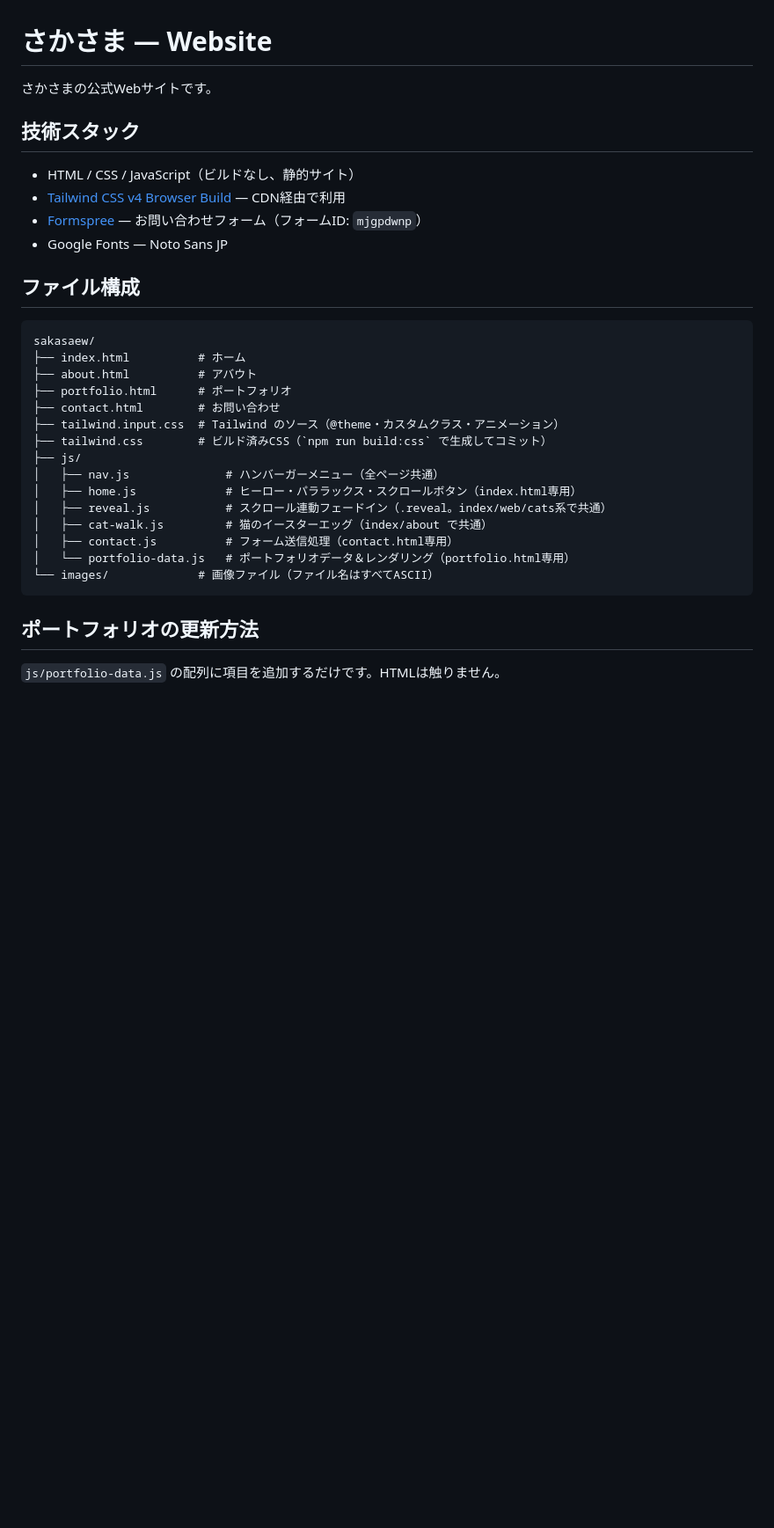
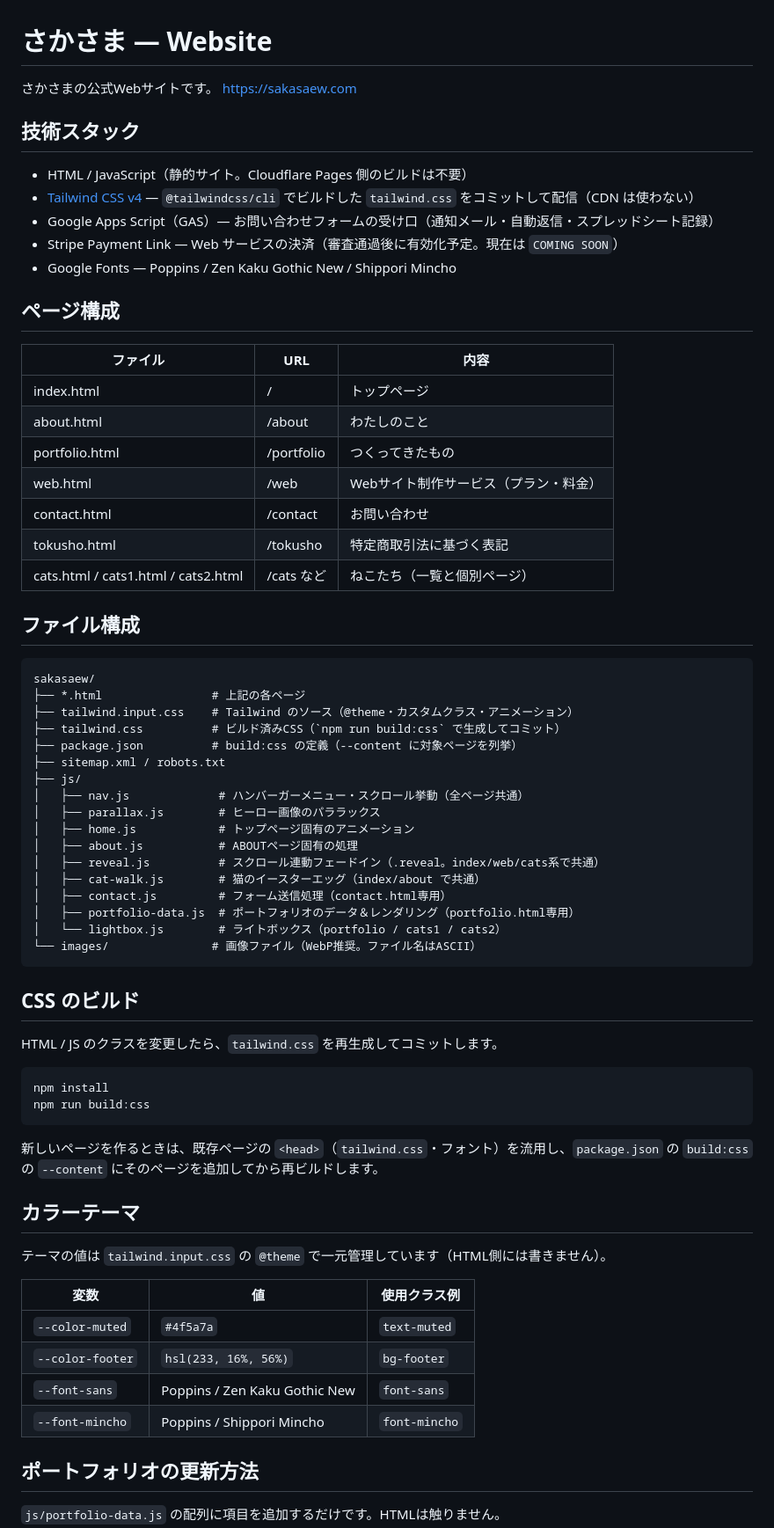
Before and after one commit to sakasaew/sakasaew, a Markdown page: README.md, the part around one of its changes. Shown at 88% size. Drawn GitHub-style; blank space fills up the shorter version.

Commit message:
docs(readme): 実態に合わせて README を全面更新
Tailwind をビルド済み CSS に、フォームを GAS に、デプロイ先を Cloudflare Pages に修正。
ページ・JS 一覧、テーマ値、ポートフォリオ更新手順、画像ルールを現状に合わせた。

Co-Authored-By: Claude Sonnet 5.5 <noreply@anthropic.com>
Claude-Session: https://claude.ai/code/session_01PCFApMWbdS6zcpmumzuqXv

````diff
--- a/README.md
+++ b/README.md
@@ -1,33 +1,70 @@
 # さかさま — Website
 
-さかさまの公式Webサイトです。
+さかさまの公式Webサイトです。 https://sakasaew.com
 
 ## 技術スタック
 
-- HTML / CSS / JavaScript（ビルドなし、静的サイト）
-- [Tailwind CSS v4 Browser Build](https://tailwindcss.com/) — CDN経由で利用
-- [Formspree](https://formspree.io/) — お問い合わせフォーム（フォームID: `mjgpdwnp`）
-- Google Fonts — Noto Sans JP
+- HTML / JavaScript（静的サイト。Cloudflare Pages 側のビルドは不要）
+- [Tailwind CSS v4](https://tailwindcss.com/) — `@tailwindcss/cli` でビルドした `tailwind.css` をコミットして配信（CDN は使わない）
+- Google Apps Script（GAS）— お問い合わせフォームの受け口（通知メール・自動返信・スプレッドシート記録）
+- Stripe Payment Link — Web サービスの決済（審査通過後に有効化予定。現在は `COMING SOON`）
+- Google Fonts — Poppins / Zen Kaku Gothic New / Shippori Mincho
+
+## ページ構成
+
+| ファイル | URL | 内容 |
+|---|---|---|
+| index.html | / | トップページ |
+| about.html | /about | わたしのこと |
+| portfolio.html | /portfolio | つくってきたもの |
+| web.html | /web | Webサイト制作サービス（プラン・料金） |
+| contact.html | /contact | お問い合わせ |
+| tokusho.html | /tokusho | 特定商取引法に基づく表記 |
+| cats.html / cats1.html / cats2.html | /cats など | ねこたち（一覧と個別ページ） |
 
 ## ファイル構成
 
 ```
 sakasaew/
-├── index.html          # ホーム
-├── about.html          # アバウト
-├── portfolio.html      # ポートフォリオ
-├── contact.html        # お問い合わせ
-├── tailwind.input.css  # Tailwind のソース（@theme・カスタムクラス・アニメーション）
-├── tailwind.css        # ビルド済みCSS（`npm run build:css` で生成してコミット）
+├── *.html                # 上記の各ページ
+├── tailwind.input.css    # Tailwind のソース（@theme・カスタムクラス・アニメーション）
+├── tailwind.css          # ビルド済みCSS（`npm run build:css` で生成してコミット）
+├── package.json          # build:css の定義（--content に対象ページを列挙）
+├── sitemap.xml / robots.txt
 ├── js/
-│   ├── nav.js              # ハンバーガーメニュー（全ページ共通）
-│   ├── home.js             # ヒーロー・パララックス・スクロールボタン（index.html専用）
-│   ├── reveal.js           # スクロール連動フェードイン（.reveal。index/web/cats系で共通）
-│   ├── cat-walk.js         # 猫のイースターエッグ（index/about で共通）
-│   ├── contact.js          # フォーム送信処理（contact.html専用）
-│   └── portfolio-data.js   # ポートフォリオデータ＆レンダリング（portfolio.html専用）
-└── images/             # 画像ファイル（ファイル名はすべてASCII）
+│   ├── nav.js             # ハンバーガーメニュー・スクロール挙動（全ページ共通）
+│   ├── parallax.js        # ヒーロー画像のパララックス
+│   ├── home.js            # トップページ固有のアニメーション
+│   ├── about.js           # ABOUTページ固有の処理
+│   ├── reveal.js          # スクロール連動フェードイン（.reveal。index/web/cats系で共通）
+│   ├── cat-walk.js        # 猫のイースターエッグ（index/about で共通）
+│   ├── contact.js         # フォーム送信処理（contact.html専用）
+│   ├── portfolio-data.js  # ポートフォリオのデータ＆レンダリング（portfolio.html専用）
+│   └── lightbox.js        # ライトボックス（portfolio / cats1 / cats2）
+└── images/               # 画像ファイル（WebP推奨。ファイル名はASCII）
 ```
+
+## CSS のビルド
+
+HTML / JS のクラスを変更したら、`tailwind.css` を再生成してコミットします。
+
+```bash
+npm install
+npm run build:css
+```
+
+新しいページを作るときは、既存ページの `<head>`（`tailwind.css`・フォント）を流用し、`package.json` の `build:css` の `--content` にそのページを追加してから再ビルドします。
+
+## カラーテーマ
+
+テーマの値は `tailwind.input.css` の `@theme` で一元管理しています（HTML側には書きません）。
+
+| 変数 | 値 | 使用クラス例 |
+|---|---|---|
+| `--color-muted` | `#4f5a7a` | `text-muted` |
+| `--color-footer` | `hsl(233, 16%, 56%)` | `bg-footer` |
+| `--font-sans` | Poppins / Zen Kaku Gothic New | `font-sans` |
+| `--font-mincho` | Poppins / Shippori Mincho | `font-mincho` |
 
 ## ポートフォリオの更新方法
 
````
Also changed, not shown: other parts of README.md (+26 -26 lines).
